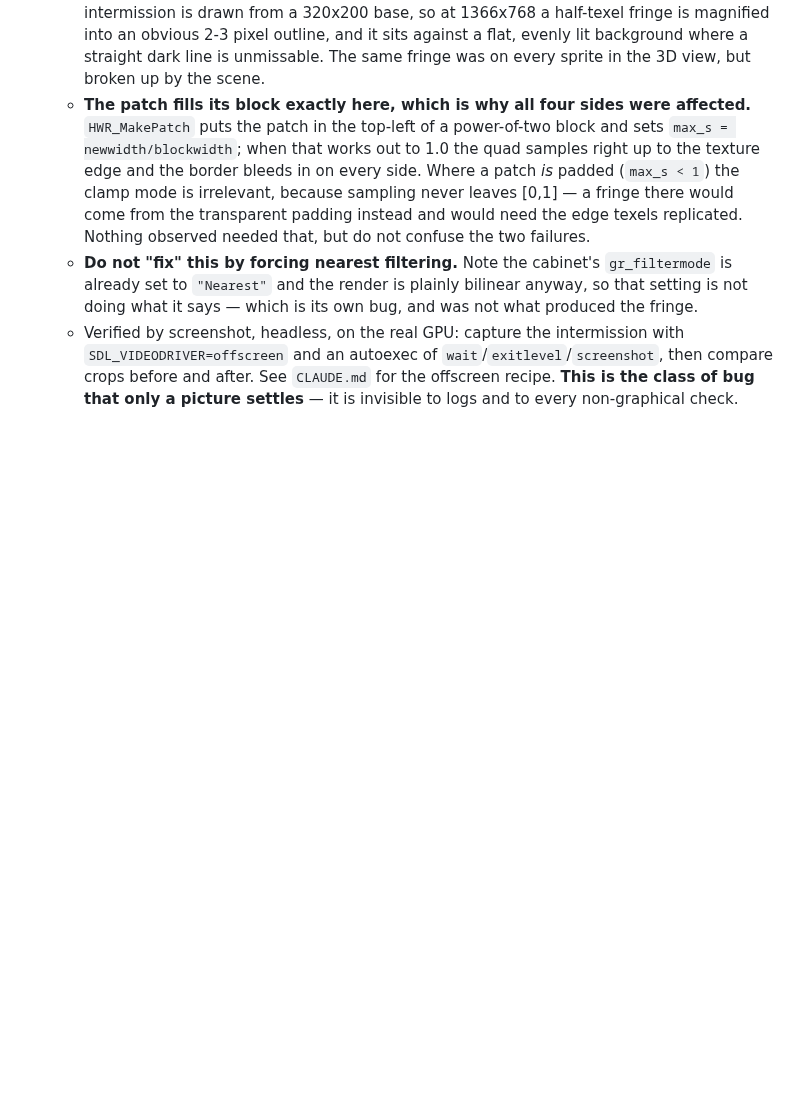
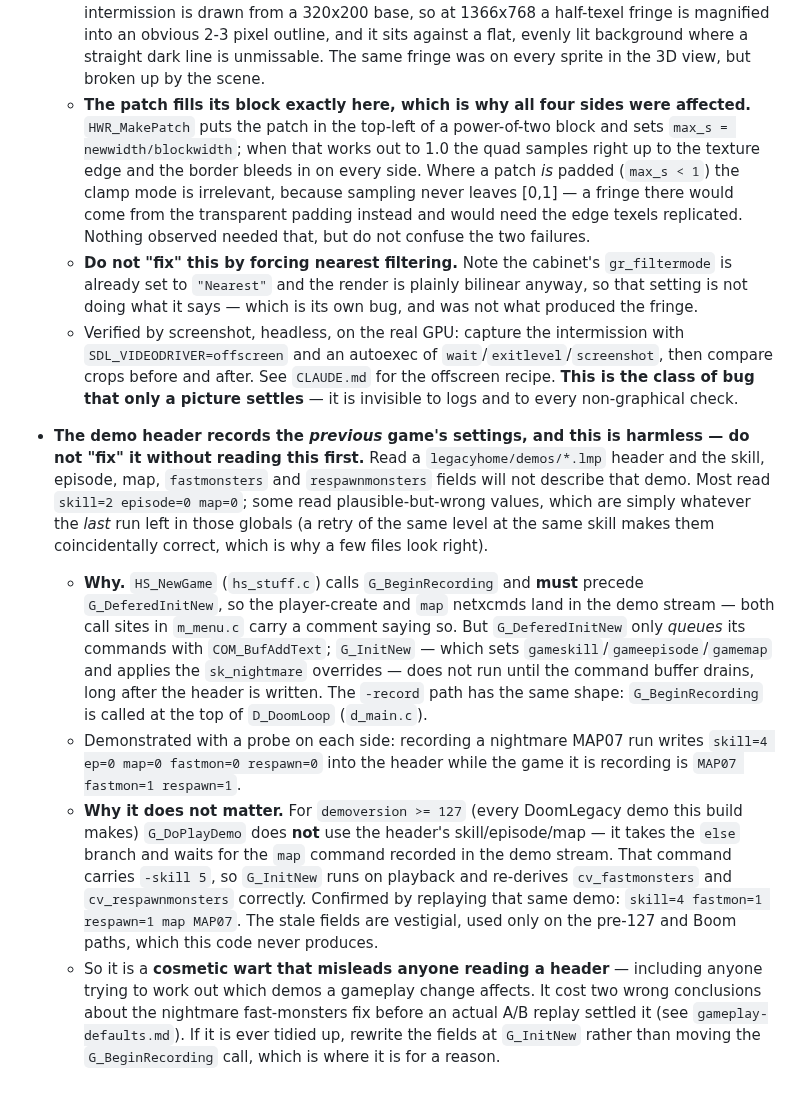
Before and after one commit to mridlen/DoomLegacyArcade, a Markdown page: docs/arcade/gotchas.md, the part around the change. Rendered like a GitHub page; blank space fills up the shorter version.

```diff
--- a/docs/arcade/gotchas.md
+++ b/docs/arcade/gotchas.md
@@ -237,3 +237,33 @@ See `CLAUDE.md` for the build, headless verification and the cross-cutting rules
     `SDL_VIDEODRIVER=offscreen` and an autoexec of `wait`/`exitlevel`/`screenshot`, then compare
     crops before and after. See `CLAUDE.md` for the offscreen recipe. **This is the class of bug
     that only a picture settles** — it is invisible to logs and to every non-graphical check.
+
+
+- **The demo header records the *previous* game's settings, and this is harmless — do not "fix" it
+  without reading this first.** Read a `legacyhome/demos/*.lmp` header and the skill, episode, map,
+  `fastmonsters` and `respawnmonsters` fields will not describe that demo. Most read
+  `skill=2 episode=0 map=0`; some read plausible-but-wrong values, which are simply whatever the
+  *last* run left in those globals (a retry of the same level at the same skill makes them
+  coincidentally correct, which is why a few files look right).
+  - **Why.** `HS_NewGame` (`hs_stuff.c`) calls `G_BeginRecording` and **must** precede
+    `G_DeferedInitNew`, so the player-create and `map` netxcmds land in the demo stream — both call
+    sites in `m_menu.c` carry a comment saying so. But `G_DeferedInitNew` only *queues* its
+    commands with `COM_BufAddText`; `G_InitNew` — which sets `gameskill`/`gameepisode`/`gamemap`
+    and applies the `sk_nightmare` overrides — does not run until the command buffer drains, long
+    after the header is written. The `-record` path has the same shape: `G_BeginRecording` is
+    called at the top of `D_DoomLoop` (`d_main.c`).
+  - Demonstrated with a probe on each side: recording a nightmare MAP07 run writes
+    `skill=4 ep=0 map=0 fastmon=0 respawn=0` into the header while the game it is recording is
+    `MAP07 fastmon=1 respawn=1`.
+  - **Why it does not matter.** For `demoversion >= 127` (every DoomLegacy demo this build makes)
+    `G_DoPlayDemo` does **not** use the header's skill/episode/map — it takes the `else` branch and
+    waits for the `map` command recorded in the demo stream. That command carries `-skill 5`, so
+    `G_InitNew` runs on playback and re-derives `cv_fastmonsters` and `cv_respawnmonsters`
+    correctly. Confirmed by replaying that same demo: `skill=4 fastmon=1 respawn=1 map MAP07`. The
+    stale fields are vestigial, used only on the pre-127 and Boom paths, which this code never
+    produces.
+  - So it is a **cosmetic wart that misleads anyone reading a header** — including anyone trying to
+    work out which demos a gameplay change affects. It cost two wrong conclusions about the
+    nightmare fast-monsters fix before an actual A/B replay settled it (see
+    `gameplay-defaults.md`). If it is ever tidied up, rewrite the fields at `G_InitNew` rather than
+    moving the `G_BeginRecording` call, which is where it is for a reason.
```
Also changed, not shown: docs/arcade/gameplay-defaults.md (+20 -7 lines).
